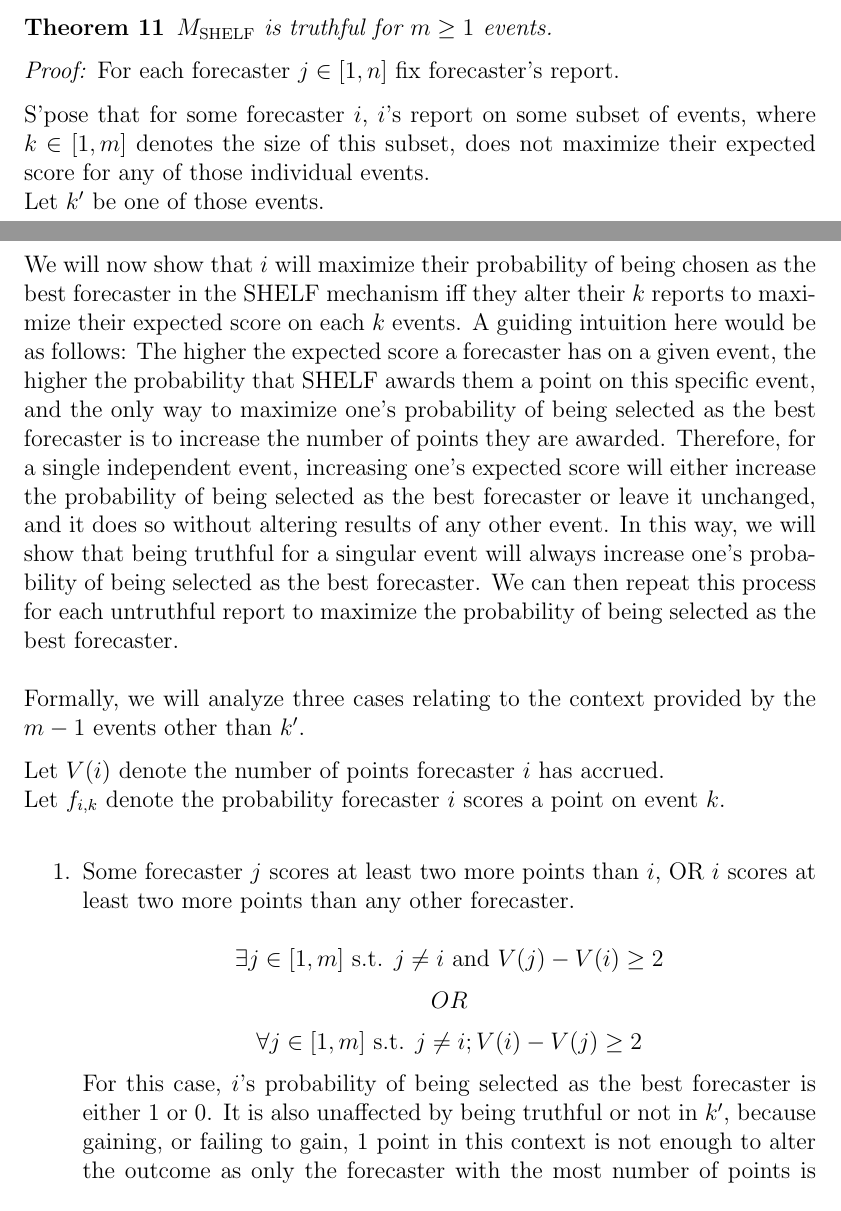
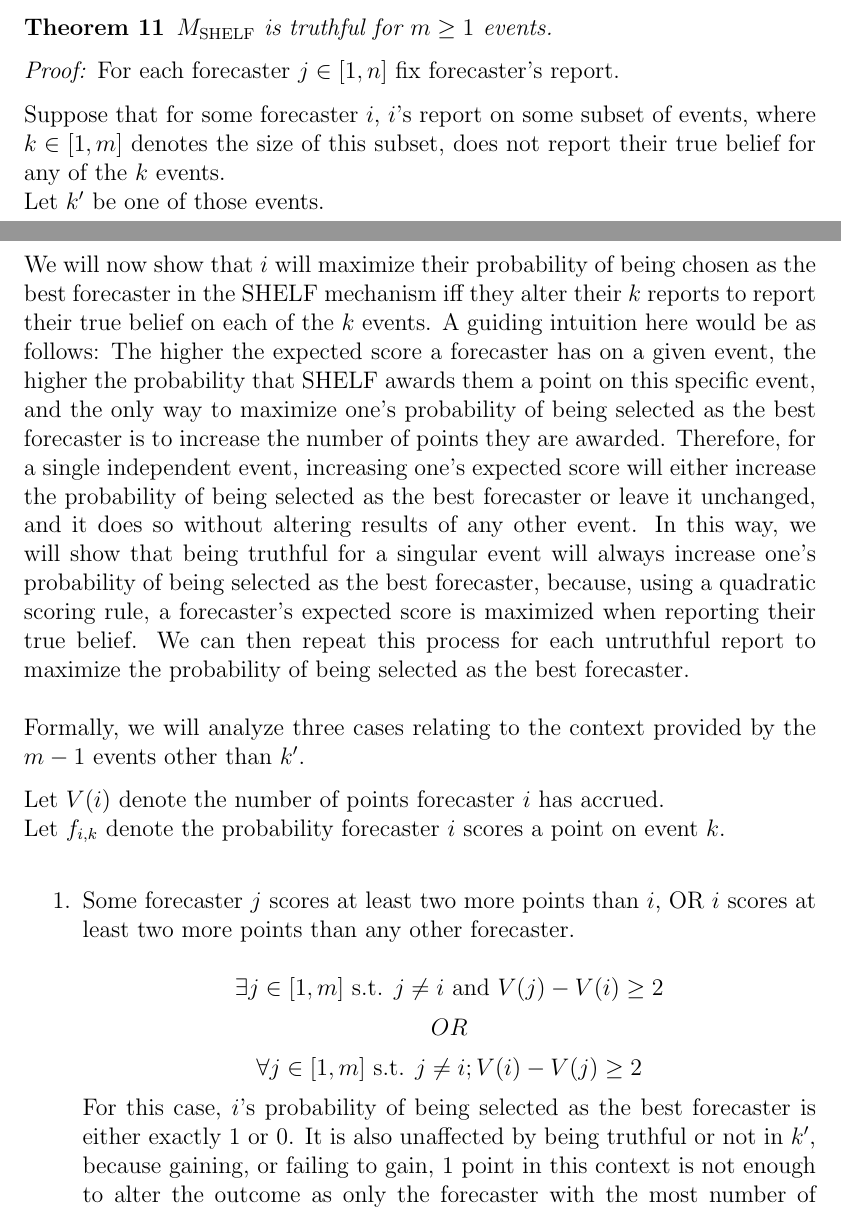
Before and after one commit to rngomez303/empirical-elf, a LaTeX document (paper/draft1.tex): two parts of pages 7 and 8 of 11, joined at a grey line, cut so that both start at the same text. Compiled offline with pdfLaTeX.

Commit message:
Update draft1.tex

```diff
--- a/paper/draft1.tex
+++ b/paper/draft1.tex
@@ -227,10 +227,10 @@ For a single event with true probability $\theta$, every forecaster will either
 \end{theorem}
 \emph{Proof:} For each forecaster $j \in [1, n]$ fix forecaster's report.
 
-S'pose that for some forecaster $i$, $i$'s report on some subset of events, where $k \in [1, m]$ denotes the size of this subset, does not maximize their expected score for any of those individual events.\\
+Suppose that for some forecaster $i$, $i$'s report on some subset of events, where $k \in [1, m]$ denotes the size of this subset, does not report their true belief for any of the $k$ events.\\
 Let $k^\prime$ be one of those events.
 
-We will now show that $i$ will maximize their probability of being chosen as the best forecaster in the SHELF mechanism iff they alter their $k$ reports to maximize their expected score on each $k$ events. A guiding intuition here would be as follows: The higher the expected score a forecaster has on a given event, the higher the probability that SHELF awards them a point on this specific event, and the only way to maximize one's probability of being selected as the best forecaster is to increase the number of points they are awarded. Therefore, for a single independent event, increasing one's expected score will either increase the probability of being selected as the best forecaster or leave it unchanged, and it does so without altering results of any other event. In this way, we will show that being truthful for a singular event will always increase one's probability of being selected as the best forecaster. We can then repeat this process for each untruthful report to maximize the probability of being selected as the best forecaster.\\\\
+We will now show that $i$ will maximize their probability of being chosen as the best forecaster in the SHELF mechanism iff they alter their $k$ reports to report their true belief on each of the $k$ events. A guiding intuition here would be as follows: The higher the expected score a forecaster has on a given event, the higher the probability that SHELF awards them a point on this specific event, and the only way to maximize one's probability of being selected as the best forecaster is to increase the number of points they are awarded. Therefore, for a single independent event, increasing one's expected score will either increase the probability of being selected as the best forecaster or leave it unchanged, and it does so without altering results of any other event. In this way, we will show that being truthful for a singular event will always increase one's probability of being selected as the best forecaster, because, using a quadratic scoring rule, a forecaster's expected score is maximized when reporting their true belief. We can then repeat this process for each untruthful report to maximize the probability of being selected as the best forecaster.\\\\
 Formally, we will analyze three cases relating to the context provided by the $m - 1$ events other than $k^\prime$.
 
 Let $V(i)$ denote the number of points forecaster $i$ has accrued.\\
@@ -241,7 +241,7 @@ Let $f_{i,k}$ denote the probability forecaster $i$ scores a point on event $k$.
     $$\exists j \in [1,m] \text{ s.t. } j \ne i \text{ and } V(j) - V(i) \geq 2$$
     $$OR$$
     $$\forall j \in [1,m] \text{ s.t. } j \ne i; V(i) - V(j) \geq 2$$
-    For this case, $i$'s probability of being selected as the best forecaster is either $1$ or $0$. It is also unaffected by being truthful or not in $k^\prime$, because gaining, or failing to gain, $1$ point in this context is not enough to alter the outcome as only the forecaster with the most number of points is chosen as the best forecaster with ties broken uniformly.
+    For this case, $i$'s probability of being selected as the best forecaster is either exactly $1$ or $0$. It is also unaffected by being truthful or not in $k^\prime$, because gaining, or failing to gain, $1$ point in this context is not enough to alter the outcome as only the forecaster with the most number of points is chosen as the best forecaster with ties broken uniformly.
 
     \item Some forecaster $j$ scores exactly one more point than $i$, AND no other forecasters score strictly more points than $i$.\\
     $$\exists j \in [1,m] \text{ s.t. } j \neq i \text{ and } V(j) - V(i) = 1$$
```
Also changed, not shown: paper/draft1.tex (2 more changed lines).
